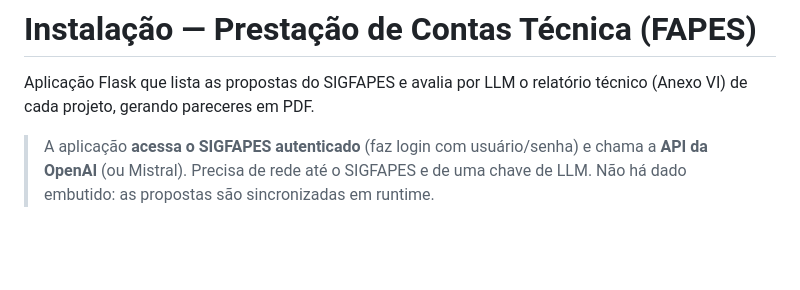
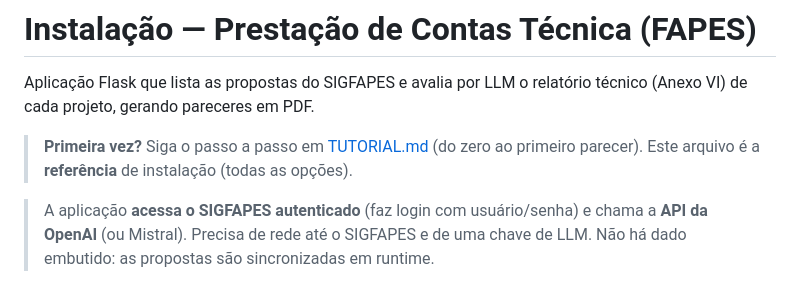
Before and after one commit to paulossjunior/prestacao-tecnica-fapes, a Markdown page: docs/INSTALACAO.md, the part around the change. Drawn GitHub-style; blank space fills up the shorter version.

```diff
--- a/docs/INSTALACAO.md
+++ b/docs/INSTALACAO.md
@@ -2,6 +2,9 @@
 
 Aplicação Flask que lista as propostas do SIGFAPES e avalia por LLM o relatório
 técnico (Anexo VI) de cada projeto, gerando pareceres em PDF.
+
+> **Primeira vez?** Siga o passo a passo em [TUTORIAL.md](TUTORIAL.md) (do zero ao
+> primeiro parecer). Este arquivo é a **referência** de instalação (todas as opções).
 
 > A aplicação **acessa o SIGFAPES autenticado** (faz login com usuário/senha) e
 > chama a **API da OpenAI** (ou Mistral). Precisa de rede até o SIGFAPES e de uma
```
Also changed, not shown: docs/TUTORIAL.md (added, +160 -0 lines).
